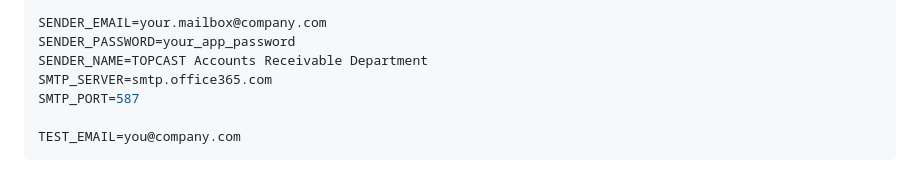
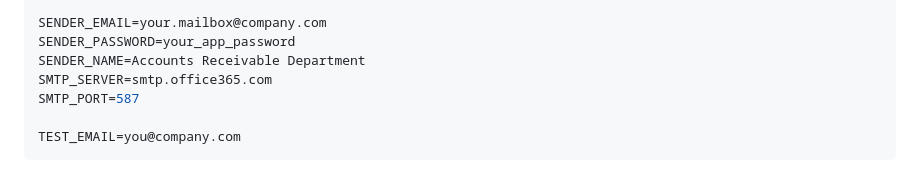
Before and after one commit to josephtsang2012/ar_collection_reminder, a Markdown page: README.md, the part around the change. GitHub-like rendering.

```diff
--- a/README.md
+++ b/README.md
@@ -69,7 +69,7 @@ DB_PASSWORD=...
 
 SENDER_EMAIL=your.mailbox@company.com
 SENDER_PASSWORD=your_app_password
-SENDER_NAME=TOPCAST Accounts Receivable Department
+SENDER_NAME=Accounts Receivable Department
 SMTP_SERVER=smtp.office365.com
 SMTP_PORT=587
 
```
